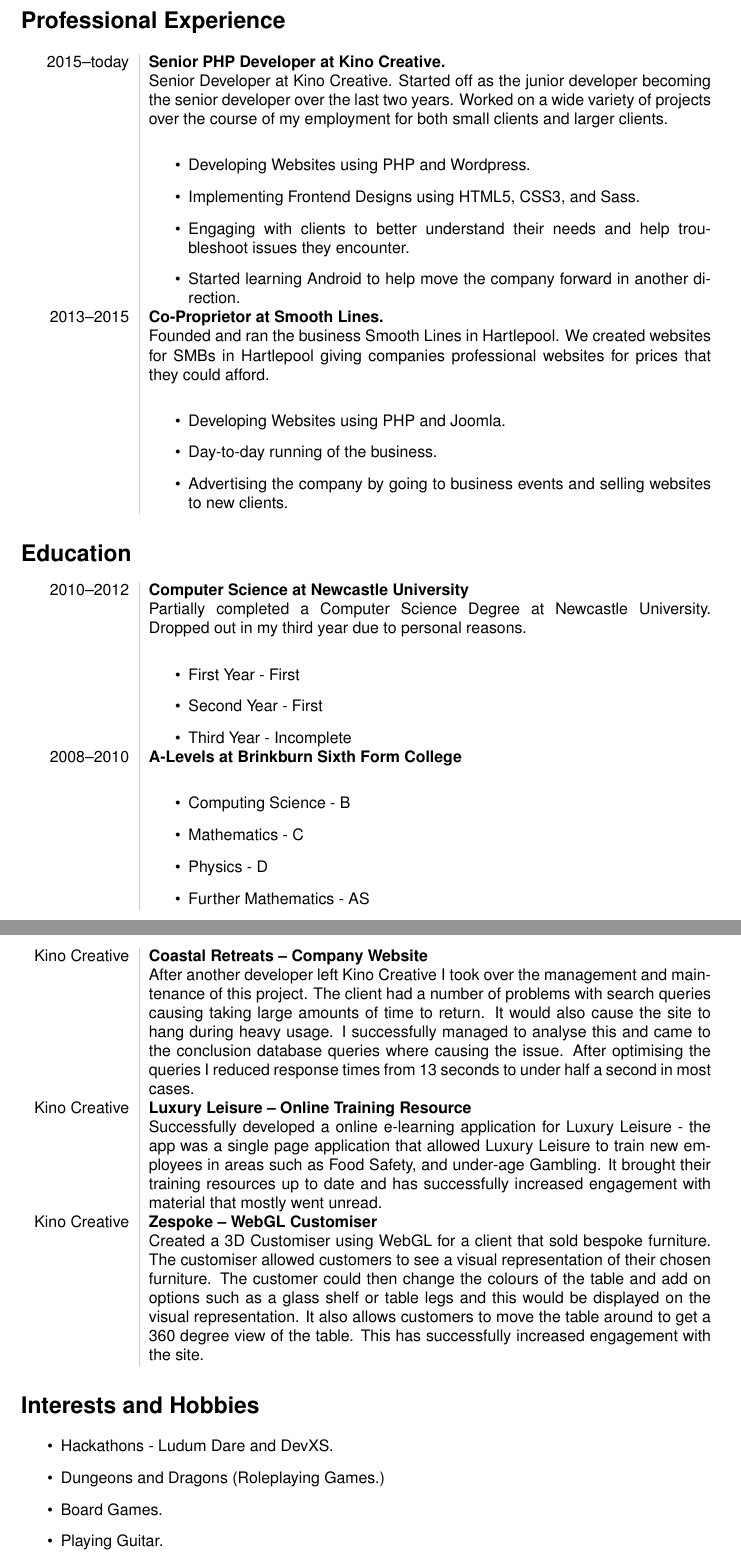
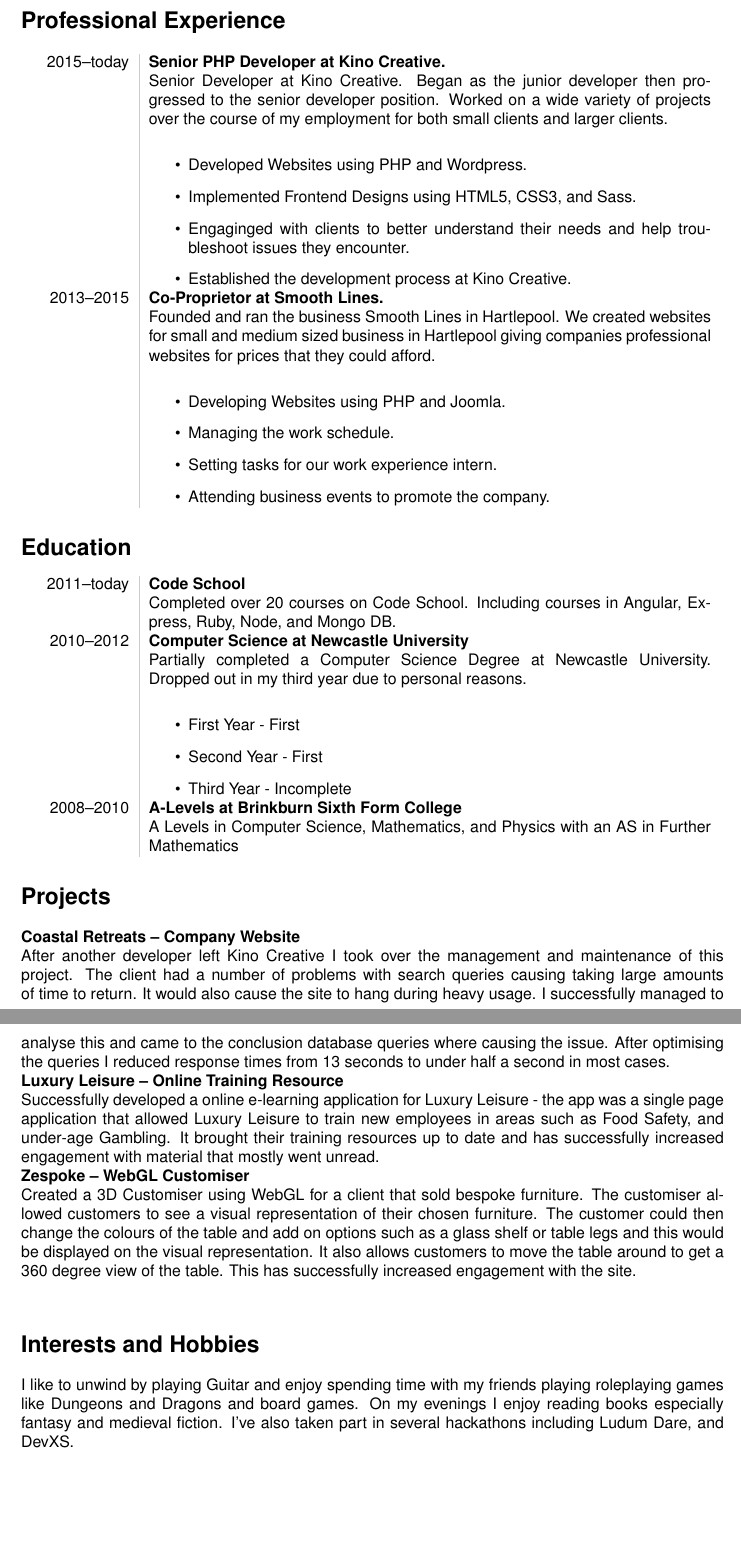
Before and after one commit to Jam155/CV, a LaTeX CV (cv.tex): two parts of pages 2 and 3 of 3, joined at a grey line, cut so that both start at the same text, the shorter picture padded with empty space. Compiled offline with pdfLaTeX.

Commit message:
Enhance content to seem more professional.

```diff
--- a/cv.tex
+++ b/cv.tex
@@ -3,8 +3,7 @@
 \usepackage{array, xcolor, lipsum}
 \renewcommand{\familydefault}{\sfdefault}
 \usepackage{helvet}
-\title{\bfseries\Huge Web Developer}
-\author{James L. Lendrem}
+\title{\bfseries\Huge James L. Lendrem \\ Web Developer}
 
 \date{}
 \begin{document}
@@ -34,24 +33,27 @@
 \section*{Professional Experience}
 \begin{tabular}{L!{\VRule}R}
 2015--today&{\bf Senior PHP Developer at Kino Creative.}\\
-&Senior Developer at Kino Creative. Started off as the junior developer becoming the senior developer over the last two years. Worked on a wide variety of projects over the course of my employment for both small clients and larger clients.\\
+&Senior Developer at Kino Creative. Began as the junior developer then progressed to the senior developer position. Worked on a wide variety of projects over the course of my employment for both small clients and larger clients.\\
 &\begin{itemize}
-\item Developing Websites using PHP and Wordpress.
-\item Implementing Frontend Designs using HTML5, CSS3, and Sass.
-\item Engaging with clients to better understand their needs and help troubleshoot issues they encounter.
-\item Started learning Android to help move the company forward in another direction.
+\item Developed Websites using PHP and Wordpress.
+\item Implemented Frontend Designs using HTML5, CSS3, and Sass.
+\item Engaginged with clients to better understand their needs and help troubleshoot issues they encounter.
+\item Established the development process at Kino Creative.
 \end{itemize}\\
 2013--2015&{\bf Co-Proprietor at Smooth Lines.}\\
-&Founded and ran the business Smooth Lines in Hartlepool. We created websites for SMBs in Hartlepool giving companies professional websites for prices that they could afford.\\
+&Founded and ran the business Smooth Lines in Hartlepool. We created websites for small and medium sized business in Hartlepool giving companies professional websites for prices that they could afford.\\
 &\begin{itemize}
 \item Developing Websites using PHP and Joomla.
-\item Day-to-day running of the business.
-\item Advertising the company by going to business events and selling websites to new clients.
+\item Managing the work schedule.
+\item Setting tasks for our work experience intern.
+\item Attending business events to promote the company.
 \end{itemize}\\
 \end{tabular}
 
 \section*{Education}
 \begin{tabular}{L!{\VRule}R}
+2011--today&{\bf Code School}\\
+&Completed over 20 courses on Code School. Including courses in Angular, Express, Ruby, Node, and Mongo DB.\\
 2010--2012&{\bf Computer Science at Newcastle University}\\
 &Partially completed a Computer Science Degree at Newcastle University. Dropped out in my third year due to personal reasons.\\
 &\begin{itemize}
@@ -60,30 +62,17 @@
 \item Third Year - Incomplete
 \end{itemize}\\
 2008--2010&{\bf A-Levels at Brinkburn Sixth Form College}\\
-&\begin{itemize}
-\item Computing Science - B
-\item Mathematics - C
-\item Physics - D
-\item Further Mathematics - AS
-\end{itemize}\\
+&A Levels in Computer Science, Mathematics, and Physics with an AS in Further Mathematics
 \end{tabular}
 
 \section*{Projects}
-\begin{tabular}{L!{\VRule}R}
-Kino Creative&{\bf Coastal Retreats -- Company Website}\\
-&After another developer left Kino Creative I took over the management and maintenance of this project. The client had a number of problems with search queries causing taking large amounts of time to return. It would also cause the site to hang during heavy usage. I successfully managed to analyse this and came to the conclusion database queries where causing the issue. After optimising the queries I reduced response times from 13 seconds to under half a second in most cases.\\
-Kino Creative&{\bf Luxury Leisure -- Online Training Resource}\\
-&Successfully developed a online e-learning application for Luxury Leisure - the app was a single page application that allowed Luxury Leisure to train new employees in areas such as Food Safety, and under-age Gambling. It brought their training resources up to date and has successfully increased engagement with material that mostly went unread.\\
-Kino Creative&{\bf Zespoke -- WebGL Customiser}\\
-&Created a 3D Customiser using WebGL for a client that sold bespoke furniture. The customiser allowed customers to see a visual representation of their chosen furniture. The customer could then change the colours of the table and add on options such as a glass shelf or table legs and this would be displayed on the visual representation. It also allows customers to move the table around to get a 360 degree view of the table. This has successfully increased engagement with the site.\\
-\end{tabular}
+{\bf Coastal Retreats -- Company Website}\\
+After another developer left Kino Creative I took over the management and maintenance of this project. The client had a number of problems with search queries causing taking large amounts of time to return. It would also cause the site to hang during heavy usage. I successfully managed to analyse this and came to the conclusion database queries where causing the issue. After optimising the queries I reduced response times from 13 seconds to under half a second in most cases.\\
+{\bf Luxury Leisure -- Online Training Resource}\\
+Successfully developed a online e-learning application for Luxury Leisure - the app was a single page application that allowed Luxury Leisure to train new employees in areas such as Food Safety, and under-age Gambling. It brought their training resources up to date and has successfully increased engagement with material that mostly went unread.\\
+{\bf Zespoke -- WebGL Customiser}\\
+Created a 3D Customiser using WebGL for a client that sold bespoke furniture. The customiser allowed customers to see a visual representation of their chosen furniture. The customer could then change the colours of the table and add on options such as a glass shelf or table legs and this would be displayed on the visual representation. It also allows customers to move the table around to get a 360 degree view of the table. This has successfully increased engagement with the site.\\
 
 \section*{Interests and Hobbies}
-\begin{itemize}
-\item Hackathons - Ludum Dare and DevXS.
-\item Dungeons and Dragons (Roleplaying Games.)
-\item Board Games.
-\item Playing Guitar.
-\item Fantasy books.
-\end{itemize}
+I like to unwind by playing Guitar and enjoy spending time with my friends playing roleplaying games like Dungeons and Dragons and board games. On my evenings I enjoy reading books especially fantasy and medieval fiction. I've also taken part in several hackathons including Ludum Dare, and DevXS.
 \end{document}
```
Also changed, not shown: cv.pdf, cv.tex (2 more changed lines).
